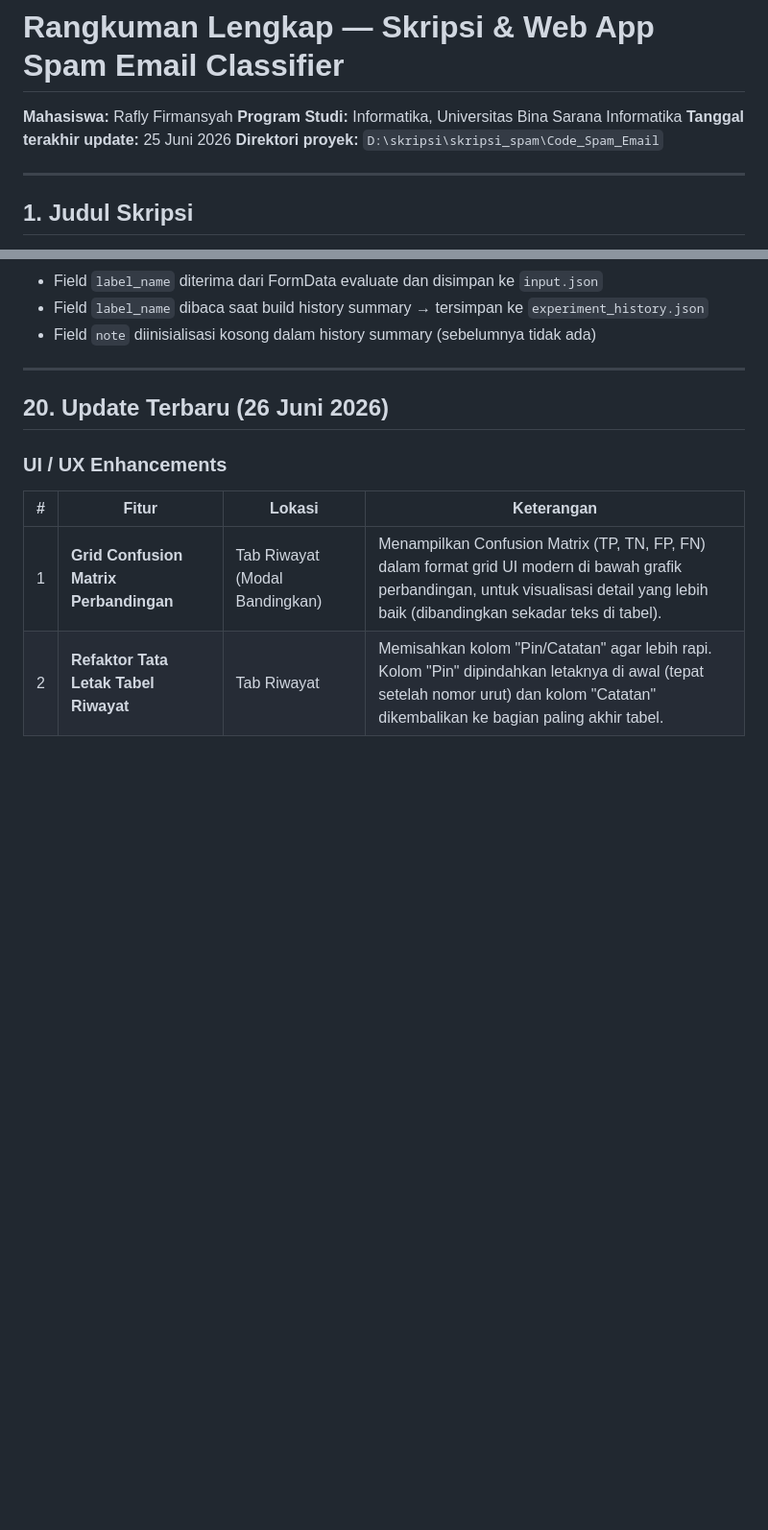
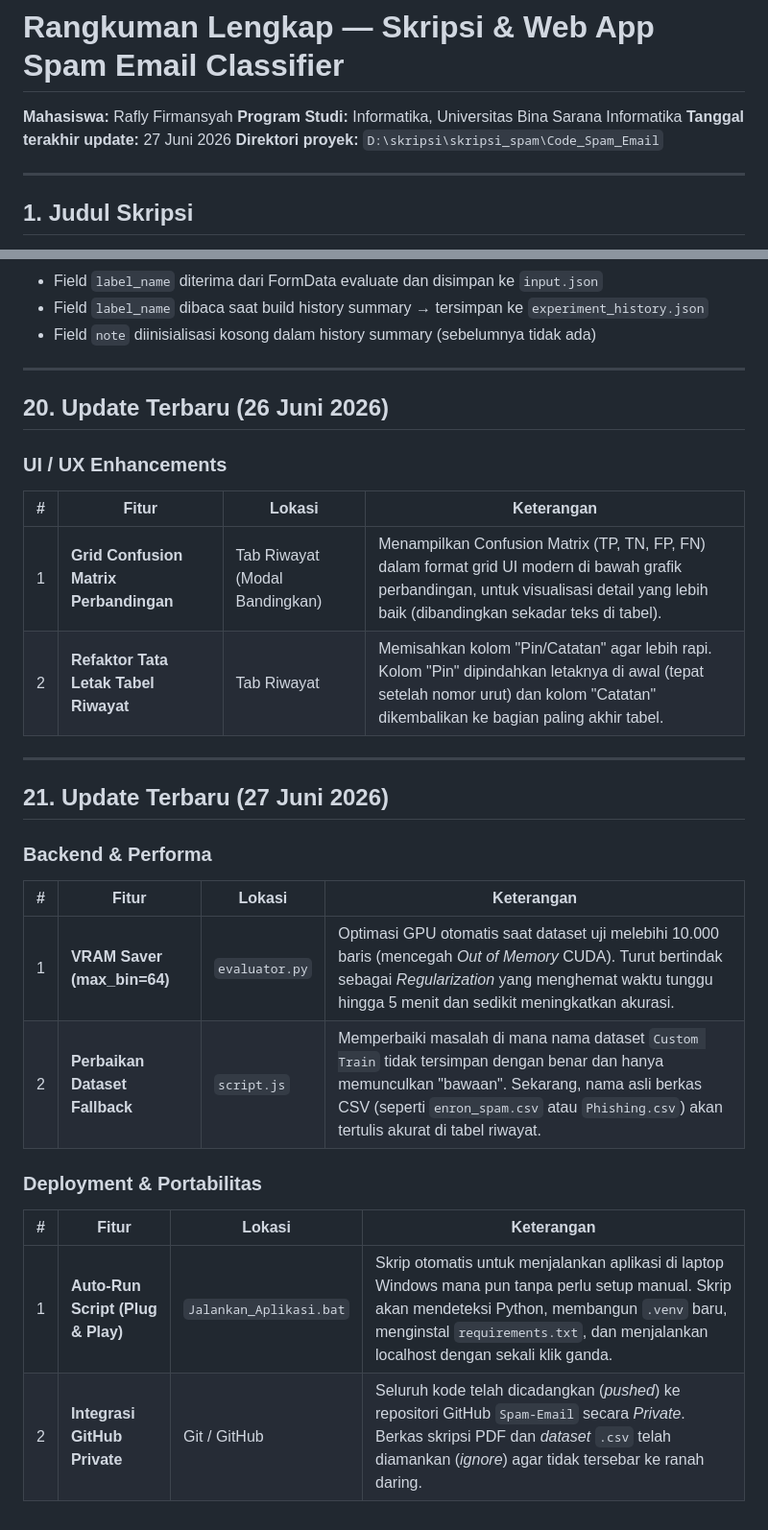
Before and after one commit to Raflyf/Spam-Email, a Markdown page: RANGKUMAN_SKRIPSI.md, 2 parts joined by grey strips. Shown at 96% size. GitHub-like rendering; blank space fills up the shorter version.

Commit message:
Update documentation for VRAM saver, auto-run script, and GitHub integration

```diff
--- a/RANGKUMAN_SKRIPSI.md
+++ b/RANGKUMAN_SKRIPSI.md
@@ -2,7 +2,7 @@
 
 **Mahasiswa:** Rafly Firmansyah
 **Program Studi:** Informatika, Universitas Bina Sarana Informatika
-**Tanggal terakhir update:** 25 Juni 2026
+**Tanggal terakhir update:** 27 Juni 2026
 **Direktori proyek:** `D:\skripsi\skripsi_spam\Code_Spam_Email`
 
 ---
@@ -551,3 +551,21 @@ Jika kamu adalah AI assistant baru yang membaca dokumen ini, berikut hal penting
 |---|-------|--------|------------|
 | 1 | **Grid Confusion Matrix Perbandingan** | Tab Riwayat (Modal Bandingkan) | Menampilkan Confusion Matrix (TP, TN, FP, FN) dalam format grid UI modern di bawah grafik perbandingan, untuk visualisasi detail yang lebih baik (dibandingkan sekadar teks di tabel). |
 | 2 | **Refaktor Tata Letak Tabel Riwayat** | Tab Riwayat | Memisahkan kolom "Pin/Catatan" agar lebih rapi. Kolom "Pin" dipindahkan letaknya di awal (tepat setelah nomor urut) dan kolom "Catatan" dikembalikan ke bagian paling akhir tabel. |
+
+---
+
+## 21. Update Terbaru (27 Juni 2026)
+
+### Backend & Performa
+
+| # | Fitur | Lokasi | Keterangan |
+|---|-------|--------|------------|
+| 1 | **VRAM Saver (max_bin=64)** | `evaluator.py` | Optimasi GPU otomatis saat dataset uji melebihi 10.000 baris (mencegah *Out of Memory* CUDA). Turut bertindak sebagai *Regularization* yang menghemat waktu tunggu hingga 5 menit dan sedikit meningkatkan akurasi. |
+| 2 | **Perbaikan Dataset Fallback** | `script.js` | Memperbaiki masalah di mana nama dataset `Custom Train` tidak tersimpan dengan benar dan hanya memunculkan "bawaan". Sekarang, nama asli berkas CSV (seperti `enron_spam.csv` atau `Phishing.csv`) akan tertulis akurat di tabel riwayat. |
+
+### Deployment & Portabilitas
+
+| # | Fitur | Lokasi | Keterangan |
+|---|-------|--------|------------|
+| 1 | **Auto-Run Script (Plug & Play)** | `Jalankan_Aplikasi.bat` | Skrip otomatis untuk menjalankan aplikasi di laptop Windows mana pun tanpa perlu setup manual. Skrip akan mendeteksi Python, membangun `.venv` baru, menginstal `requirements.txt`, dan menjalankan localhost dengan sekali klik ganda. |
+| 2 | **Integrasi GitHub Private** | Git / GitHub | Seluruh kode telah dicadangkan (*pushed*) ke repositori GitHub `Spam-Email` secara *Private*. Berkas skripsi PDF dan *dataset* `.csv` telah diamankan (*ignore*) agar tidak tersebar ke ranah daring. |
```
